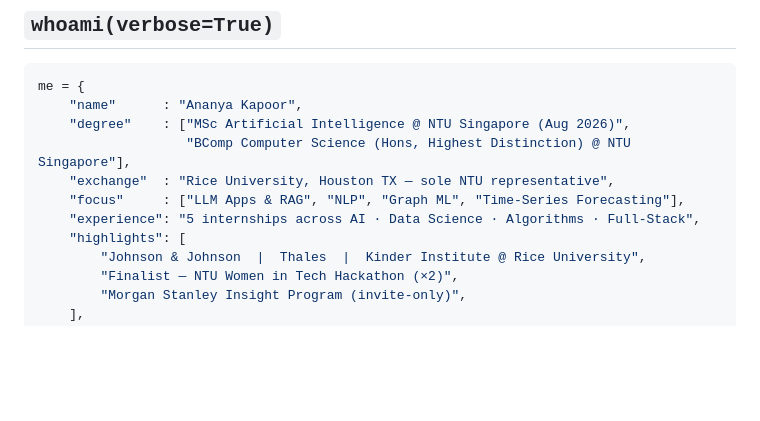
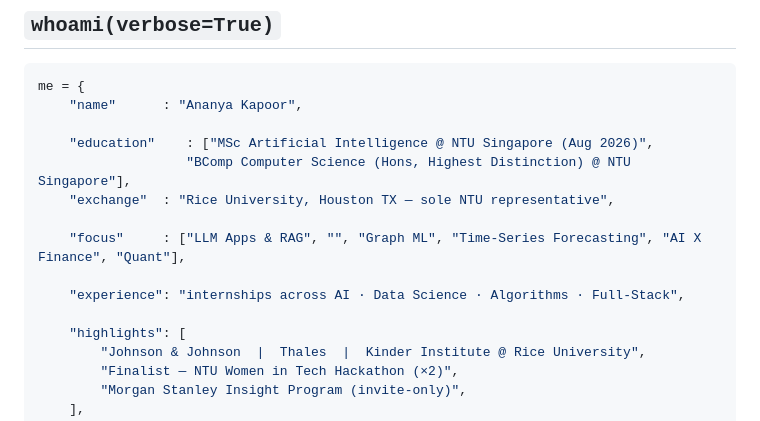
Before and after one commit to ananyakapoor12/ananyakapoor12.github.io, a Markdown page: README.md, the part around the change. GitHub-like rendering; blank space fills up the shorter version.

````diff
--- a/README.md
+++ b/README.md
@@ -18,11 +18,15 @@
 ```python
 me = {
     "name"      : "Ananya Kapoor",
-    "degree"    : ["MSc Artificial Intelligence @ NTU Singapore (Aug 2026)",
+
+    "education"    : ["MSc Artificial Intelligence @ NTU Singapore (Aug 2026)",
                    "BComp Computer Science (Hons, Highest Distinction) @ NTU Singapore"],
     "exchange"  : "Rice University, Houston TX — sole NTU representative",
-    "focus"     : ["LLM Apps & RAG", "NLP", "Graph ML", "Time-Series Forecasting"],
-    "experience": "5 internships across AI · Data Science · Algorithms · Full-Stack",
+
+    "focus"     : ["LLM Apps & RAG", "", "Graph ML", "Time-Series Forecasting", "AI X Finance", "Quant"],
+
+    "experience": "internships across AI · Data Science · Algorithms · Full-Stack",
+
     "highlights": [
         "Johnson & Johnson  |  Thales  |  Kinder Institute @ Rice University",
         "Finalist — NTU Women in Tech Hackathon (×2)",
````
